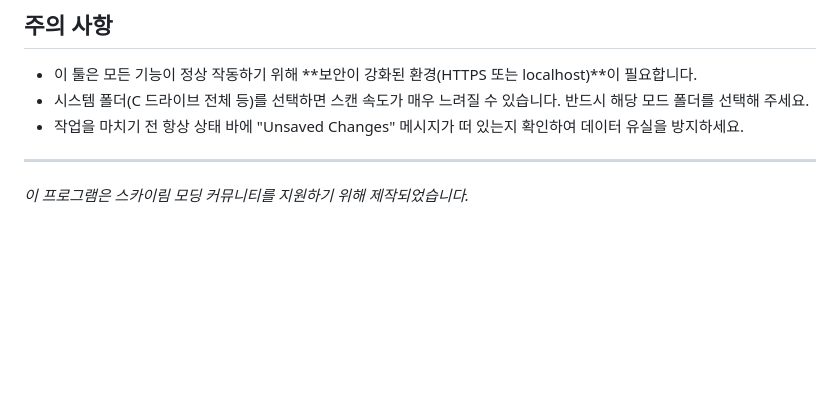
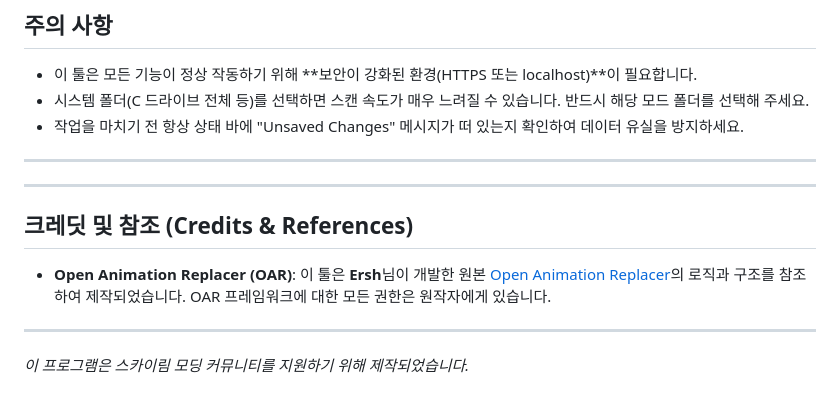
Before and after one commit to skypia0147-dev/OAR-External-Tool, a Markdown page: README_KO.md, the part around one of its changes. Rendered like a GitHub page; blank space fills up the shorter version.

Commit message:
Docs: Add Credits & References to Ersh's OAR project

```diff
--- a/README_KO.md
+++ b/README_KO.md
@@ -65,4 +65,12 @@
 
 ---
 
+---
+
+## 크레딧 및 참조 (Credits & References)
+
+- **Open Animation Replacer (OAR)**: 이 툴은 **Ersh**님이 개발한 원본 [Open Animation Replacer](https://github.com/ersh1/OpenAnimationReplacer)의 로직과 구조를 참조하여 제작되었습니다. OAR 프레임워크에 대한 모든 권한은 원작자에게 있습니다.
+
+---
+
 *이 프로그램은 스카이림 모딩 커뮤니티를 지원하기 위해 제작되었습니다.*
```
Also changed, not shown: other parts of README_KO.md (+2 -2 lines), README.md (+10 -2 lines), README_EN.md (+10 -2 lines).
